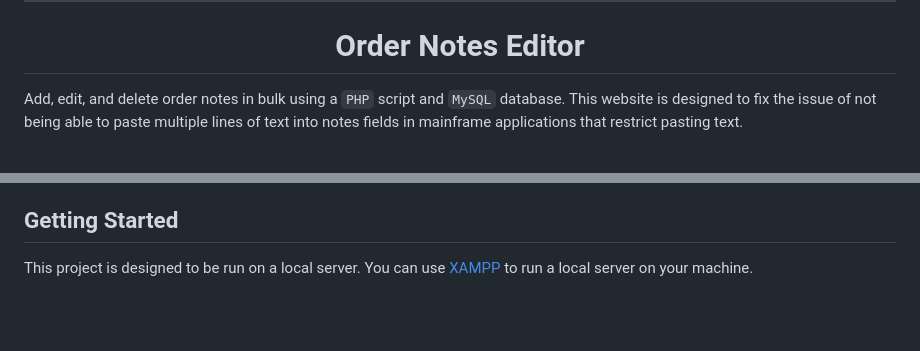
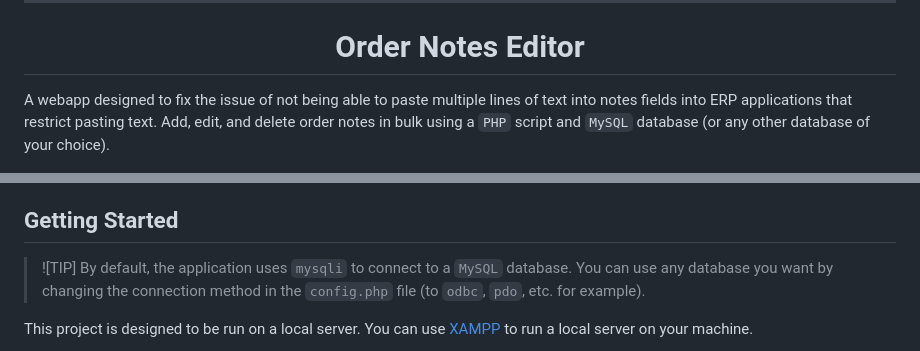
Before and after one commit to scottgriv/php-order_notes_editor, a Markdown page: README.md, 2 parts joined by grey strips. Drawn GitHub-style; blank space fills up the shorter version.

```diff
--- a/README.md
+++ b/README.md
@@ -21,7 +21,8 @@
 
 <h1 align="center">Order Notes Editor</h1>
 
-Add, edit, and delete order notes in bulk using a `PHP` script and `MySQL` database. This website is designed to fix the issue of not being able to paste multiple lines of text into notes fields in mainframe applications that restrict pasting text.
+A webapp designed to fix the issue of not being able to paste multiple lines of text into notes fields into ERP applications that restrict pasting text.
+Add, edit, and delete order notes in bulk using a `PHP` script and `MySQL` database (or any other database of your choice).
 
 <div align="center">
     <img src="./docs/images/demo_1.png" width="50%" />
@@ -45,6 +46,9 @@ Add, edit, and delete order notes in bulk using a `PHP` script and `MySQL` datab
 - [Credits](#credits)
 
 ## Getting Started
+
+> ![TIP]
+> By default, the application uses `mysqli` to connect to a `MySQL` database. You can use any database you want by changing the connection method in the `config.php` file (to `odbc`, `pdo`, etc. for example).
 
 This project is designed to be run on a local server. You can use [XAMPP](https://www.apachefriends.org/index.html) to run a local server on your machine.
 
```
